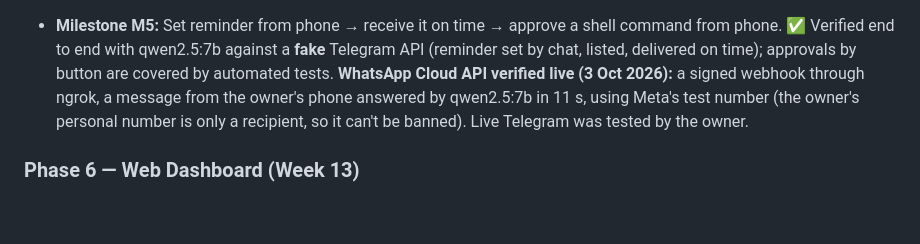
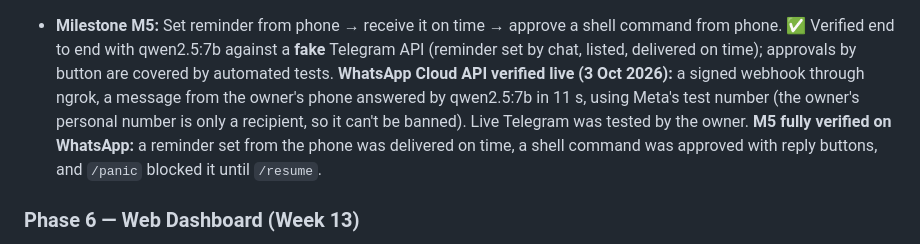
Before and after one commit to Rahul5977/MiniClaw, a Markdown page: roadmap.md, the part around the change. Rendered like a GitHub page; blank space fills up the shorter version.

Commit message:
docs: mark milestone M5 verified live on WhatsApp
Reminder delivered on time, shell command approved with reply
buttons, and /panic blocking until /resume, all from the owner's
phone through the official Cloud API.

Co-Authored-By: Claude Opus 5.5 <noreply@anthropic.com>

```diff
--- a/roadmap.md
+++ b/roadmap.md
@@ -598,6 +598,8 @@ export interface Channel {
   approvals by button are covered by automated tests. **WhatsApp Cloud API verified live (3 Oct 2026):** a signed
   webhook through ngrok, a message from the owner's phone answered by qwen2.5:7b in 11 s, using Meta's test number
   (the owner's personal number is only a recipient, so it can't be banned). Live Telegram was tested by the owner.
+  **M5 fully verified on WhatsApp:** a reminder set from the phone was delivered on time, a shell command was approved
+  with reply buttons, and `/panic` blocked it until `/resume`.
 
 ### Phase 6 — Web Dashboard (Week 13)
 - [x] Dashboard on the gateway's HTTP server (Bun, no Express) on `127.0.0.1`, token-protected; also `miniclaw dashboard` alone.
```
